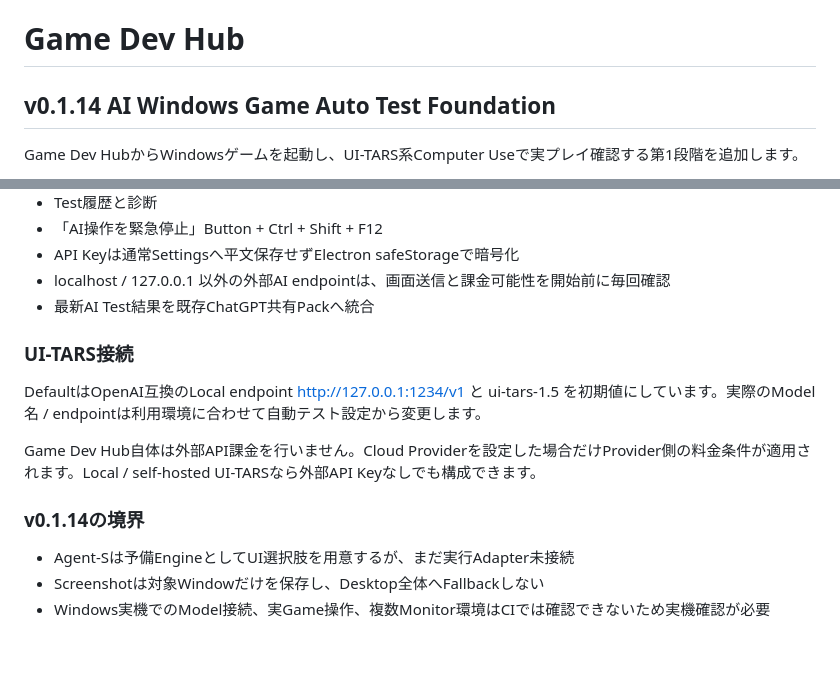
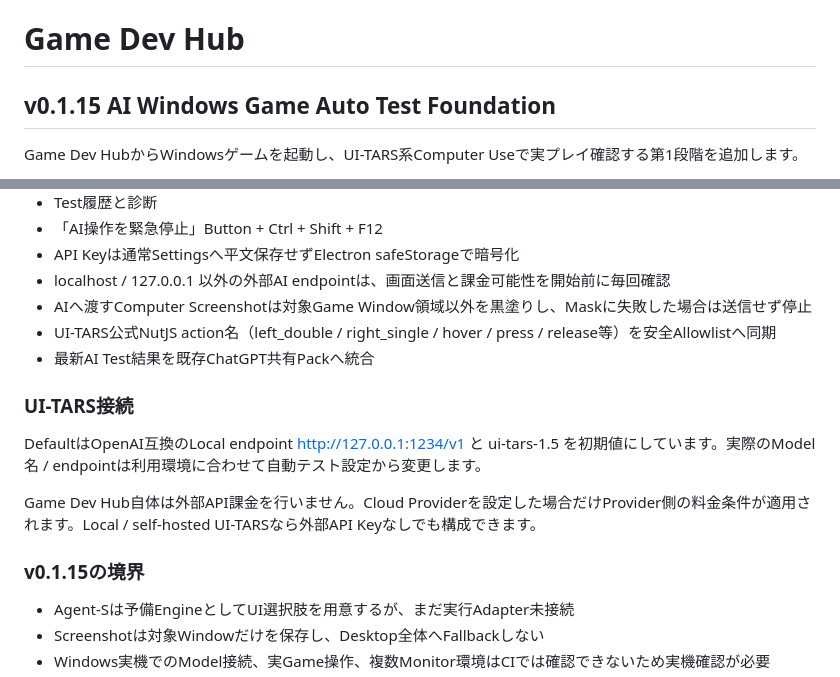
Before and after one commit to EliteMay/game-dev-hub, a Markdown page: README.md, 2 parts joined by grey strips. Rendered like a GitHub page; blank space fills up the shorter version.

Commit message:
docs: document v0.1.15 screenshot privacy hardening

```diff
--- a/README.md
+++ b/README.md
@@ -1,6 +1,6 @@
 # Game Dev Hub
 
-## v0.1.14 AI Windows Game Auto Test Foundation
+## v0.1.15 AI Windows Game Auto Test Foundation
 
 Game Dev HubからWindowsゲームを起動し、UI-TARS系Computer Useで実プレイ確認する第1段階を追加します。
 
@@ -16,6 +16,8 @@ Game Dev HubからWindowsゲームを起動し、UI-TARS系Computer Useで実プ
 - 「AI操作を緊急停止」Button + Ctrl + Shift + F12
 - API Keyは通常Settingsへ平文保存せずElectron safeStorageで暗号化
 - localhost / 127.0.0.1 以外の外部AI endpointは、画面送信と課金可能性を開始前に毎回確認
+- AIへ渡すComputer Screenshotは対象Game Window領域以外を黒塗りし、Maskに失敗した場合は送信せず停止
+- UI-TARS公式NutJS action名（left_double / right_single / hover / press / release等）を安全Allowlistへ同期
 - 最新AI Test結果を既存ChatGPT共有Packへ統合
 
 ### UI-TARS接続
@@ -24,7 +26,7 @@ DefaultはOpenAI互換のLocal endpoint http://127.0.0.1:1234/v1 と ui-tars-1.5
 
 Game Dev Hub自体は外部API課金を行いません。Cloud Providerを設定した場合だけProvider側の料金条件が適用されます。Local / self-hosted UI-TARSなら外部API Keyなしでも構成できます。
 
-### v0.1.14の境界
+### v0.1.15の境界
 
 - Agent-Sは予備EngineとしてUI選択肢を用意するが、まだ実行Adapter未接続
 - Screenshotは対象Windowだけを保存し、Desktop全体へFallbackしない
```
